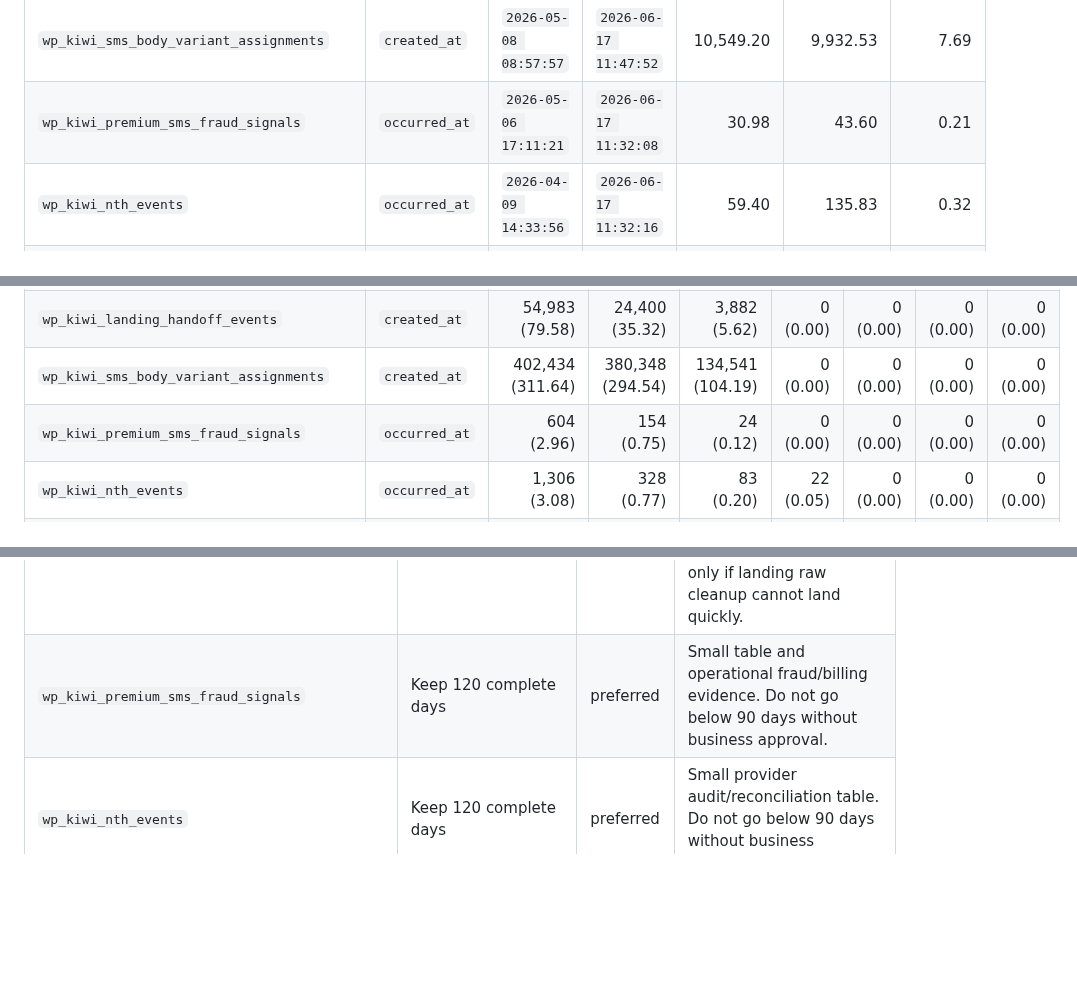
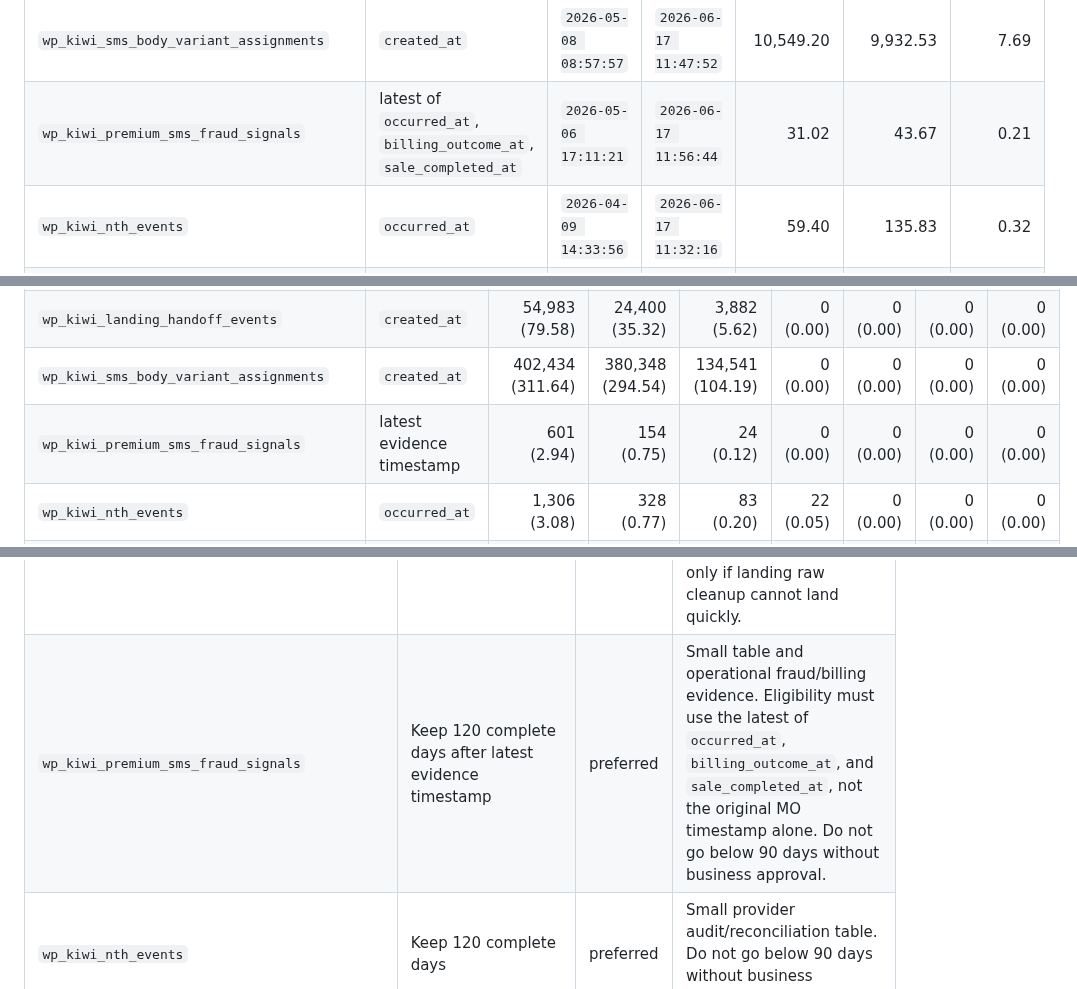
Before and after one commit to mpetrovic-hub/backend, a Markdown page: docs/operations/db-retention-audit-2026-06-17.md, 3 parts joined by grey strips. Drawn GitHub-style; blank space fills up the shorter version.

```diff
--- a/docs/operations/db-retention-audit-2026-06-17.md
+++ b/docs/operations/db-retention-audit-2026-06-17.md
@@ -86,7 +92,7 @@ return the same bytes to the Hostinger quota immediately after deletes.
 | `wp_kiwi_premium_sms_landing_engagements` | `created_at` | `2026-04-23 12:51:39` | `2026-06-17 11:48:35` | 8,013.91 | 10,679.67 | 8.69 |
 | `wp_kiwi_landing_handoff_events` | `created_at` | `2026-05-07 23:02:36` | `2026-06-17 11:48:32` | 3,482.60 | 4,746.23 | 6.87 |
 | `wp_kiwi_sms_body_variant_assignments` | `created_at` | `2026-05-08 08:57:57` | `2026-06-17 11:47:52` | 10,549.20 | 9,932.53 | 7.69 |
-| `wp_kiwi_premium_sms_fraud_signals` | `occurred_at` | `2026-05-06 17:11:21` | `2026-06-17 11:32:08` | 30.98 | 43.60 | 0.21 |
+| `wp_kiwi_premium_sms_fraud_signals` | latest of `occurred_at`, `billing_outcome_at`, `sale_completed_at` | `2026-05-06 17:11:21` | `2026-06-17 11:56:44` | 31.02 | 43.67 | 0.21 |
 | `wp_kiwi_nth_events` | `occurred_at` | `2026-04-09 14:33:56` | `2026-06-17 11:32:16` | 59.40 | 135.83 | 0.32 |
 | `wp_kiwi_nth_flow_transactions` | terminal `updated_at` | `2026-04-09 16:04:17` | `2026-06-17 11:32:17` | 14.61 | 33.43 | 0.58 |
 
@@ -110,7 +116,7 @@ timestamp is older than start-of-day minus the retention window. Values are
 | `wp_kiwi_premium_sms_landing_engagements` | `created_at` | 389,425 (316.80) | 360,433 (293.21) | 128,389 (104.44) | 0 (0.00) | 0 (0.00) | 0 (0.00) | 0 (0.00) |
 | `wp_kiwi_landing_handoff_events` | `created_at` | 54,983 (79.58) | 24,400 (35.32) | 3,882 (5.62) | 0 (0.00) | 0 (0.00) | 0 (0.00) | 0 (0.00) |
 | `wp_kiwi_sms_body_variant_assignments` | `created_at` | 402,434 (311.64) | 380,348 (294.54) | 134,541 (104.19) | 0 (0.00) | 0 (0.00) | 0 (0.00) | 0 (0.00) |
-| `wp_kiwi_premium_sms_fraud_signals` | `occurred_at` | 604 (2.96) | 154 (0.75) | 24 (0.12) | 0 (0.00) | 0 (0.00) | 0 (0.00) | 0 (0.00) |
+| `wp_kiwi_premium_sms_fraud_signals` | latest evidence timestamp | 601 (2.94) | 154 (0.75) | 24 (0.12) | 0 (0.00) | 0 (0.00) | 0 (0.00) | 0 (0.00) |
 | `wp_kiwi_nth_events` | `occurred_at` | 1,306 (3.08) | 328 (0.77) | 83 (0.20) | 22 (0.05) | 0 (0.00) | 0 (0.00) | 0 (0.00) |
 | `wp_kiwi_nth_flow_transactions` | terminal `updated_at` | 313 (5.48) | 80 (1.40) | 20 (0.35) | 4 (0.07) | 0 (0.00) | 0 (0.00) | 0 (0.00) |
 
@@ -184,7 +190,7 @@ Cleanup implication:
 | `wp_kiwi_premium_sms_landing_engagements` | Keep 14 complete days | storage-pressure | 14 days reclaims about `293.21 MiB`; 7 days adds only about `23.59 MiB` more. |
 | `wp_kiwi_landing_handoff_events` | Keep 14 complete days | storage-pressure | 14 days reclaims about `35.32 MiB`; 7 days adds about `44.26 MiB`, but handoff diagnostics are lower volume and still useful for recent debugging. |
 | `wp_kiwi_sms_body_variant_assignments` | Keep 90 complete days | preferred | Assignment correlation is operationally useful and the table is not old enough for 60/90-day reclaim. Revisit 60 days only if landing raw cleanup cannot land quickly. |
-| `wp_kiwi_premium_sms_fraud_signals` | Keep 120 complete days | preferred | Small table and operational fraud/billing evidence. Do not go below 90 days without business approval. |
+| `wp_kiwi_premium_sms_fraud_signals` | Keep 120 complete days after latest evidence timestamp | preferred | Small table and operational fraud/billing evidence. Eligibility must use the latest of `occurred_at`, `billing_outcome_at`, and `sale_completed_at`, not the original MO timestamp alone. Do not go below 90 days without business approval. |
 | `wp_kiwi_nth_events` | Keep 120 complete days | preferred | Small provider audit/reconciliation table. Do not go below 90 days without business approval. |
 | `wp_kiwi_nth_flow_transactions` | Keep 120 days after terminal `updated_at`; never prune non-terminal rows | preferred | Small lifecycle table; 3 non-terminal rows remain ineligible regardless of age. |
 
```
Also changed, not shown: other parts of docs/operations/db-retention-audit-2026-06-17.md (+21 -1 lines).
